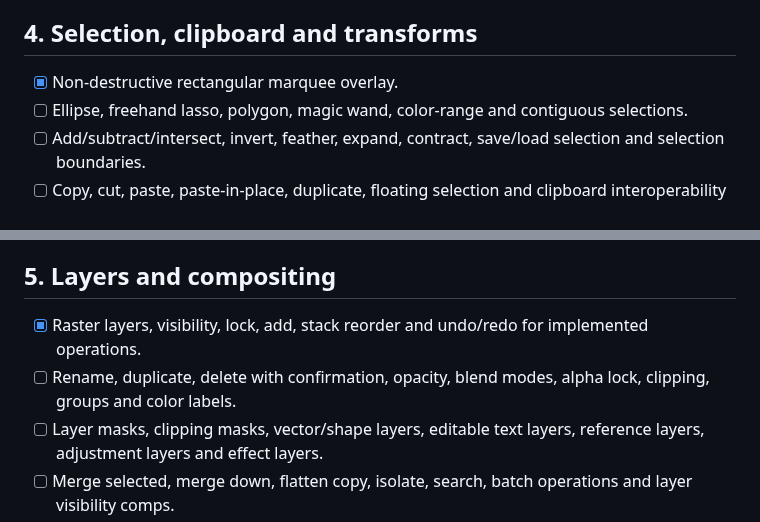
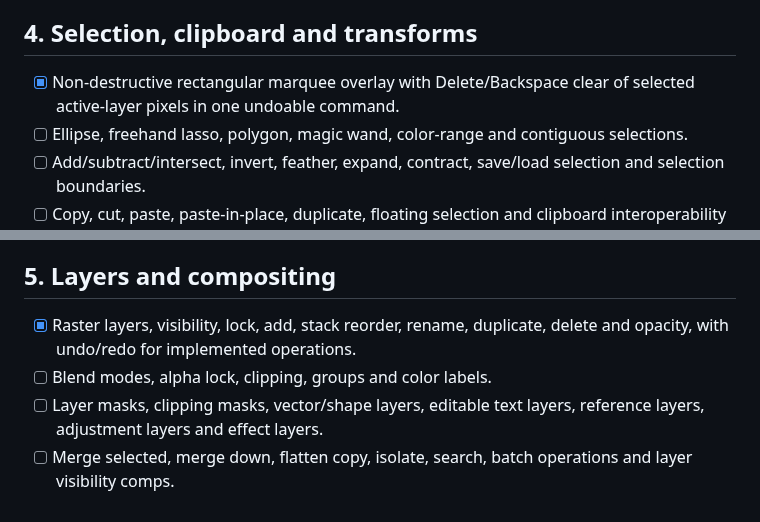
Before and after one commit to gavilandavid89-pixel/PixelForge-Ai, a Markdown page: docs/ARTIST_WORKFLOW_MATRIX.md, 2 parts joined by grey strips. Rendered like a GitHub page.

Commit message:
docs: track completed selection and layer workflows

```diff
--- a/docs/ARTIST_WORKFLOW_MATRIX.md
+++ b/docs/ARTIST_WORKFLOW_MATRIX.md
@@ -45,7 +45,7 @@ Every advertised control must execute a real, testable operation. Unsupported fi
 
 ## 4. Selection, clipboard and transforms
 
-- [x] Non-destructive rectangular marquee overlay.
+- [x] Non-destructive rectangular marquee overlay with Delete/Backspace clear of selected active-layer pixels in one undoable command.
 - [ ] Ellipse, freehand lasso, polygon, magic wand, color-range and contiguous selections.
 - [ ] Add/subtract/intersect, invert, feather, expand, contract, save/load selection and selection boundaries.
 - [ ] Copy, cut, paste, paste-in-place, duplicate, floating selection and clipboard interoperability where browser permissions permit.
@@ -55,8 +55,8 @@ Every advertised control must execute a real, testable operation. Unsupported fi
 
 ## 5. Layers and compositing
 
-- [x] Raster layers, visibility, lock, add, stack reorder and undo/redo for implemented operations.
-- [ ] Rename, duplicate, delete with confirmation, opacity, blend modes, alpha lock, clipping, groups and color labels.
+- [x] Raster layers, visibility, lock, add, stack reorder, rename, duplicate, delete and opacity, with undo/redo for implemented operations.
+- [ ] Blend modes, alpha lock, clipping, groups and color labels.
 - [ ] Layer masks, clipping masks, vector/shape layers, editable text layers, reference layers, adjustment layers and effect layers.
 - [ ] Merge selected, merge down, flatten copy, isolate, search, batch operations and layer visibility comps.
 - [ ] Per-layer sampling options and clear distinction between active-layer and merged-image behavior.
```
